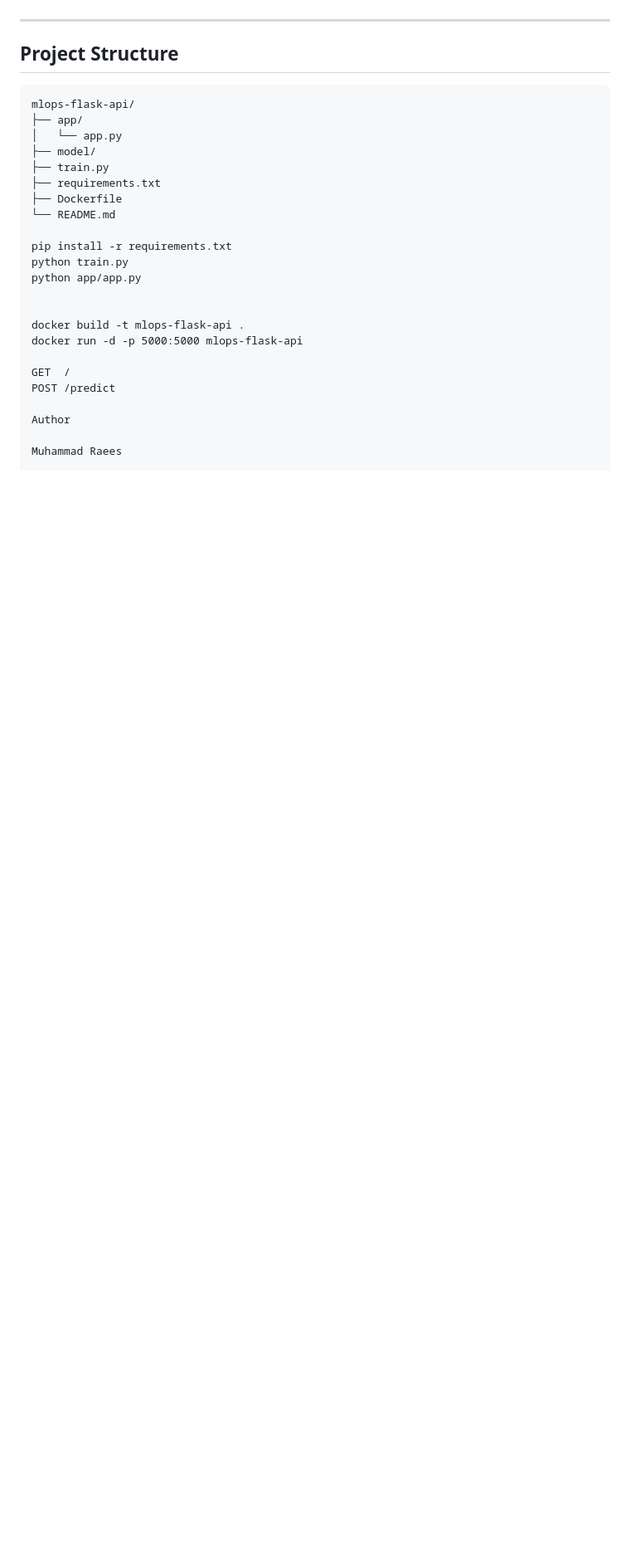
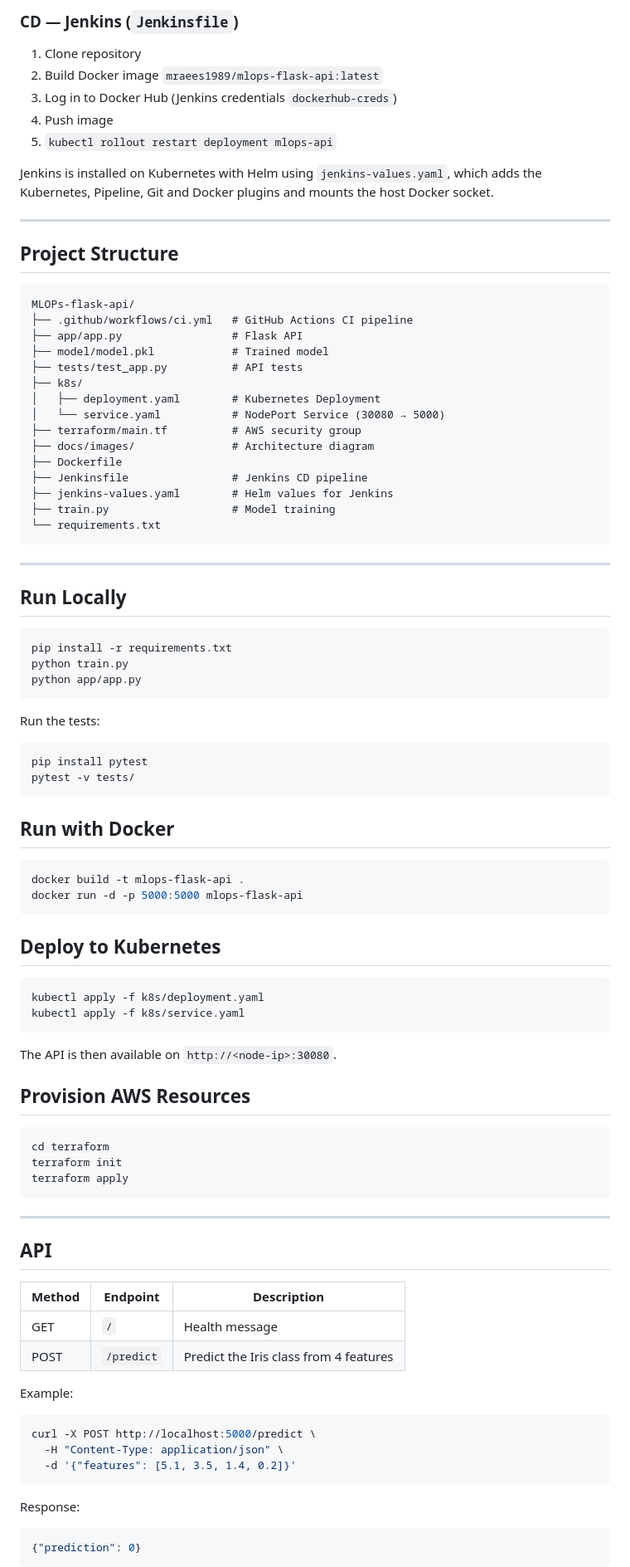
Before and after one commit to raeesmalik89-oss/MLOPs-flask-api, a Markdown page: README.md, the part around one of its changes. Shown at 83% size. Drawn GitHub-style; blank space fills up the shorter version.

````diff
--- a/README.md
+++ b/README.md
@@ -26,29 +45,95 @@ End-to-end MLOps project using Flask, Docker, and AWS EC2 for ML model deploymen
+### CD — Jenkins (`Jenkinsfile`)
+1. Clone repository
+2. Build Docker image `mraees1989/mlops-flask-api:latest`
+3. Log in to Docker Hub (Jenkins credentials `dockerhub-creds`)
+4. Push image
+5. `kubectl rollout restart deployment mlops-api`
+
+Jenkins is installed on Kubernetes with Helm using `jenkins-values.yaml`, which adds the Kubernetes, Pipeline, Git and Docker plugins and mounts the host Docker socket.
 
 ---
 
 ## Project Structure
 
 ```text
-mlops-flask-api/
-├── app/
-│   └── app.py
-├── model/
-├── train.py
-├── requirements.txt
+MLOPs-flask-api/
+├── .github/workflows/ci.yml   # GitHub Actions CI pipeline
+├── app/app.py                 # Flask API
+├── model/model.pkl            # Trained model
+├── tests/test_app.py          # API tests
+├── k8s/
+│   ├── deployment.yaml        # Kubernetes Deployment
+│   └── service.yaml           # NodePort Service (30080 → 5000)
+├── terraform/main.tf          # AWS security group
+├── docs/images/               # Architecture diagram
 ├── Dockerfile
-└── README.md
+├── Jenkinsfile                # Jenkins CD pipeline
+├── jenkins-values.yaml        # Helm values for Jenkins
+├── train.py                   # Model training
+└── requirements.txt
+```
 
+---
+
+## Run Locally
+
+```bash
 pip install -r requirements.txt
 python train.py
 python app/app.py
+```
 
+Run the tests:
 
+```bash
+pip install pytest
+pytest -v tests/
+```
+
+## Run with Docker
+
+```bash
 docker build -t mlops-flask-api .
 docker run -d -p 5000:5000 mlops-flask-api
+```
 
-GET  /
-POST /predict
+## Deploy to Kubernetes
 
-Author
+```bash
+kubectl apply -f k8s/deployment.yaml
+kubectl apply -f k8s/service.yaml
+```
 
-Muhammad Raees
+The API is then available on `http://<node-ip>:30080`.
+
+## Provision AWS Resources
+
+```bash
+cd terraform
+terraform init
+terraform apply
+```
+
+---
+
+## API
+
+| Method | Endpoint | Description |
+|--------|----------|-------------|
+| GET | `/` | Health message |
+| POST | `/predict` | Predict the Iris class from 4 features |
+
+Example:
+
+```bash
+curl -X POST http://localhost:5000/predict \
+  -H "Content-Type: application/json" \
+  -d '{"features": [5.1, 3.5, 1.4, 0.2]}'
+```
+
+Response:
+
+```json
+{"prediction": 0}
+```
+
````
Also changed, not shown: other parts of README.md (+37 -13 lines), docs/images/architecture.png (added), 7 other files.
